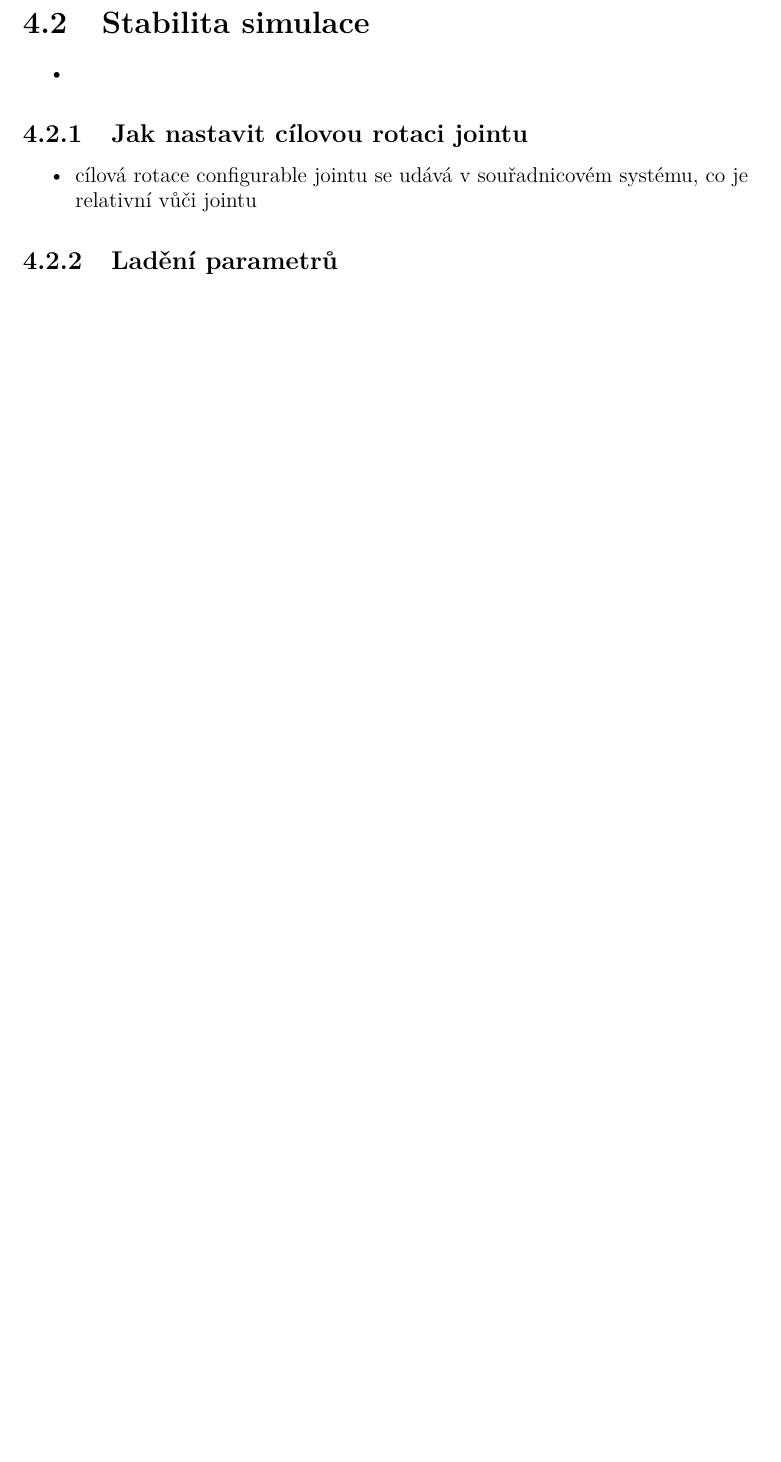
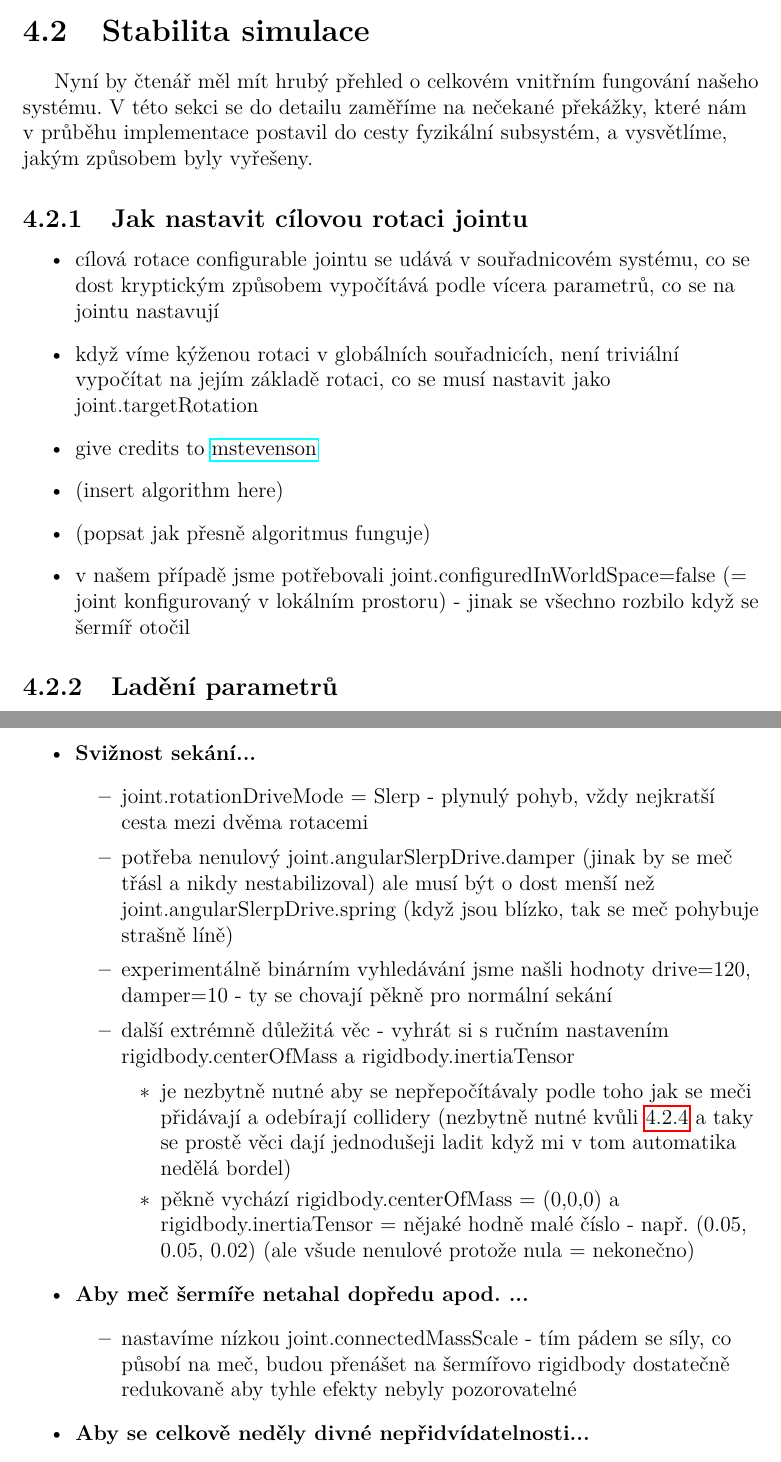
Before and after one commit to MarkusSecundus/PhysicsSwordfight, a LaTeX thesis (cs/prace.tex, which reads cs/kap04.tex): part of page 43 of 51 before the commit and two parts of pages 43 and 44 of 53 after it, the two joined at a grey line, cut so that both start at the same text, the shorter picture padded with empty space. Compiled offline with pdfLaTeX.

Commit message:
ch.4 hints wip

```diff
--- a/cs/kap04.tex
+++ b/cs/kap04.tex
@@ -149,14 +150,18 @@
 
 
 \section{Stabilita simulace} \label{simulationStabilitySection}
-\begin{itemize}
-  \item
-\end{itemize}
+
+Nyní by čtenář měl mít hrubý přehled o celkovém vnitřním fungování našeho systému. V této sekci se do detailu zaměříme na nečekané překážky, které nám v průběhu implementace postavil do cesty fyzikální subsystém, a vysvětlíme, jakým způsobem byly vyřešeny.
 
 
 \subsection{Jak nastavit cílovou rotaci jointu} \label{howToSetJointsTargetRotationSection}
 \begin{itemize}
-  \item cílová rotace configurable jointu se udává v souřadnicovém systému, co je relativní vůči jointu
+  \item cílová rotace configurable jointu se udává v souřadnicovém systému, co se dost kryptickým způsobem vypočítává podle vícera parametrů, co se na jointu nastavují
+  \item když víme kýženou rotaci v globálních souřadnicích, není triviální vypočítat na jejím základě rotaci, co se musí nastavit jako joint.targetRotation
+  \item give credits to \href{https://gist.github.com/mstevenson/4958837}{mstevenson}
+  \item (insert algorithm here)
+  \item (popsat jak přesně algoritmus funguje)
+  \item v našem případě jsme potřebovali joint.configuredInWorldSpace=false (= joint konfigurovaný v lokálním prostoru) - jinak se všechno rozbilo když se šermíř otočil
 \end{itemize}
 
 \subsection{Ladění parametrů} \label{swordParameterTweaksSection}
@@ -164,0 +177,18 @@
+  \item \textbf{Svižnost sekání...}
+    \begin{itemize}
+      \item joint.rotationDriveMode = Slerp - plynulý pohyb, vždy nejkratší cesta mezi dvěma rotacemi
+      \item potřeba nenulový joint.angularSlerpDrive.damper (jinak by se meč třásl a nikdy nestabilizoval) ale musí být o dost menší než joint.angularSlerpDrive.spring (když jsou blízko, tak se meč pohybuje strašně líně)
+      \item experimentálně binárním vyhledávání jsme našli hodnoty drive=120, damper=10 - ty se chovají pěkně pro normální sekání
+      \item další extrémně důležitá věc - vyhrát si s ručním nastavením rigidbody.centerOfMass a rigidbody.inertiaTensor
+        \begin{itemize}
+          \item je nezbytně nutné aby se nepřepočítávaly podle toho jak se meči přidávají a odebírají collidery (nezbytně nutné kvůli \ref{swordCollisionsSection} a taky se prostě věci dají jednodušeji ladit když mi v tom automatika nedělá bordel)
+          \item pěkně vychází rigidbody.centerOfMass = (0,0,0) a rigidbody.inertiaTensor = nějaké hodně malé číslo - např. (0.05, 0.05, 0.02) (ale všude nenulové protože nula = nekonečno)
+        \end{itemize}
+    \end{itemize}
+  \item \textbf{Aby meč šermíře netahal dopředu apod. ...}
+    \begin{itemize}
+      \item nastavíme nízkou joint.connectedMassScale - tím pádem se síly, co působí na meč, budou přenášet na šermířovo rigidbody dostatečně redukovaně aby tyhle efekty nebyly pozorovatelné
+    \end{itemize}
+  \item \textbf{Aby se celkově neděly divné nepřidvídatelnosti...}
+      \begin{itemize}
+        \item nastavit joint.projectionMode (když by meč měl být na nesplnitelném místě, takhle se místo toho přesune blízko ke hráčovi; fyzikálně nerealistické, ale chová se dost pěkně)
```
Also changed, not shown: cs/kap03.tex (+3 -2 lines), cs/kap04.tex (53 more changed lines).
